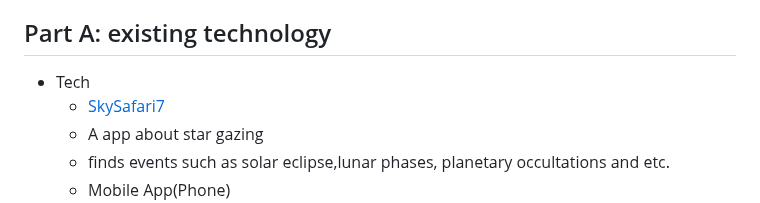
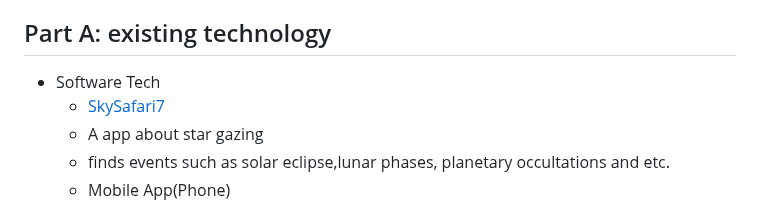
Before and after one commit to wenjiec0313/sep10-freedom-project, a Markdown page: prep/content.md, the part around the change. Rendered like a GitHub page.

```diff
--- a/prep/content.md
+++ b/prep/content.md
@@ -5,7 +5,7 @@ Topic: **Astrophysics**
 Astrophysics is a topic that incorpates both astrology and physics, studying about celestial bodies using physics, this requires advanced math skills and information on celestial bodies(Black holes, planets, stars and etc)
 
 ## Part A: existing technology
-* Tech
+* Software Tech
   * [SkySafari7](https://skysafariastronomy.com/)
   * A app about star gazing
   * finds events such as solar eclipse,lunar phases, planetary occultations and etc.
```
